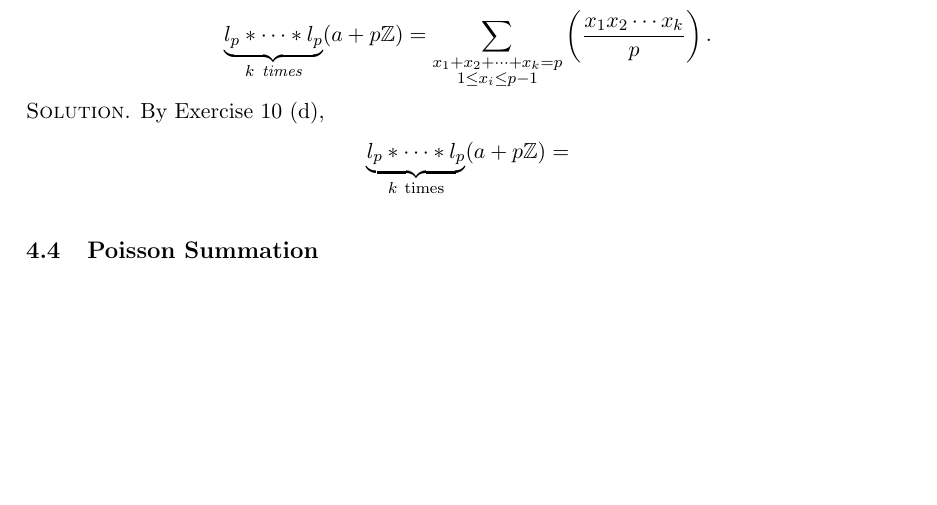
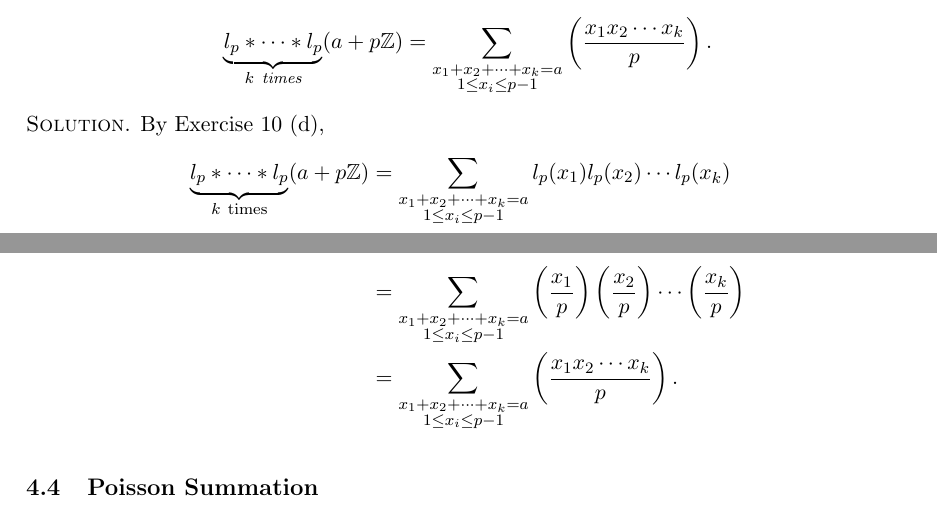
Before and after one commit to huidr/nathanson, a LaTeX document (NathansonSolutions.tex): part of page 56 of 56 before the commit and two parts of pages 56 and 57 of 57 after it, the two joined at a grey line, cut so that both start at the same text, the shorter picture padded with empty space. Compiled offline with pdfLaTeX.

Commit message:
Add files via upload

```diff
--- a/NathansonSolutions.tex
+++ b/NathansonSolutions.tex
@@ -1949,10 +1949,12 @@ l_p(a + p\Z) = \left( \frac{a}{p} \right),
 \end{displaymath}
 where $\left( \frac{\cdot}{p} \right)$ is the Legendre symbol. Prove that
 \begin{displaymath}
-  \underbrace{l_p * \cdots * l_p}_{k\ \text{times}}(a + p\Z) = \sum_{\substack {x_1 + x_2 + \cdots + x_k = p\\ 1 \leq x_i \leq p-1}} \left( \frac{x_1x_2\cdots x_k}{p} \right).
+  \underbrace{l_p * \cdots * l_p}_{k\ \text{times}}(a + p\Z) = \sum_{\substack {x_1 + x_2 + \cdots + x_k = a\\ 1 \leq x_i \leq p-1}} \left( \frac{x_1x_2\cdots x_k}{p} \right).
 \end{displaymath}}\textsc{Solution}. By Exercise $10$ (d),
 \begin{align*}
-  \underbrace{l_p * \cdots * l_p}_{k\ \text{times}}(a + p\Z) &=
+  \underbrace{l_p * \cdots * l_p}_{k\ \text{times}}(a + p\Z) &= \sum_{\substack {x_1 + x_2 + \cdots + x_k = a\\ 1 \leq x_i \leq p-1}} l_p( x_1 ) l_p(x_2) \cdots l_p(x_k) \\
+                                                             &= \sum_{\substack {x_1 + x_2 + \cdots + x_k = a\\ 1 \leq x_i \leq p-1}} \left( \frac{x_1}{p} \right) \left( \frac{x_2}{p} \right) \cdots \left( \frac{x_k}{p} \right) \\
+  &= \sum_{\substack {x_1 + x_2 + \cdots + x_k = a\\ 1 \leq x_i \leq p-1}} \left( \frac{x_1x_2\cdots x_k}{p} \right).
 \end{align*}
 
 \subsection{Poisson Summation}
```
Also changed, not shown: NathansonSolutions.pdf, 3 other files.
